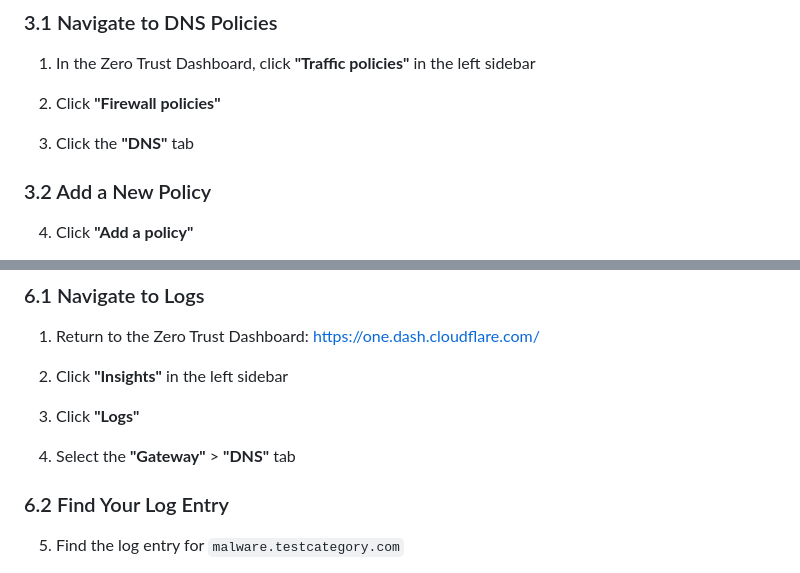
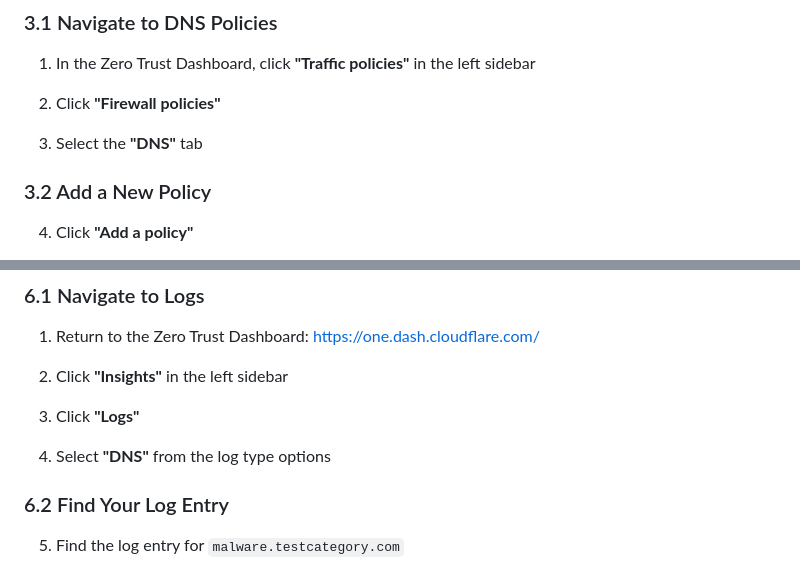
Before and after one commit to pongpisit/cloudflare-gui-workshop-lab, a Markdown page: docs/03-dns-security.md, 2 parts joined by grey strips. Rendered like a GitHub page.

```diff
--- a/docs/03-dns-security.md
+++ b/docs/03-dns-security.md
@@ -107,7 +107,7 @@ Configure DNS Security using Browser DNS over HTTPS (DoH).
 
 2. Click **"Firewall policies"**
 
-3. Click the **"DNS"** tab
+3. Select the **"DNS"** tab
 
 ### 3.2 Add a New Policy
 
@@ -314,7 +314,7 @@ sudo dscacheutil -flushcache; sudo killall -HUP mDNSResponder
 
 3. Click **"Logs"**
 
-4. Select the **"Gateway"** > **"DNS"** tab
+4. Select **"DNS"** from the log type options
 
 ### 6.2 Find Your Log Entry
 
```
Also changed, not shown: docs/04-ztna-rbi.md (+3 -3 lines).
